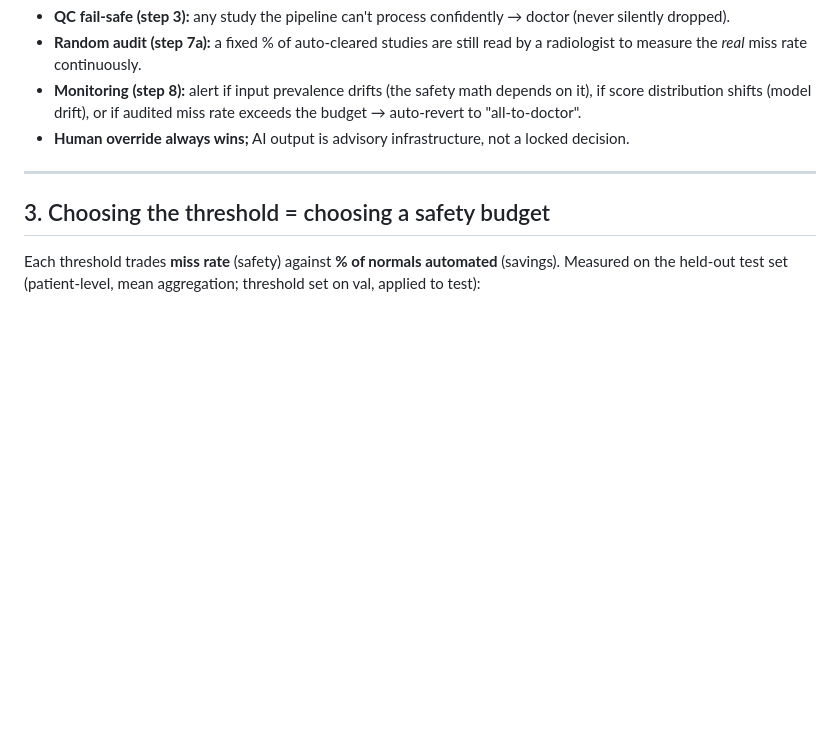
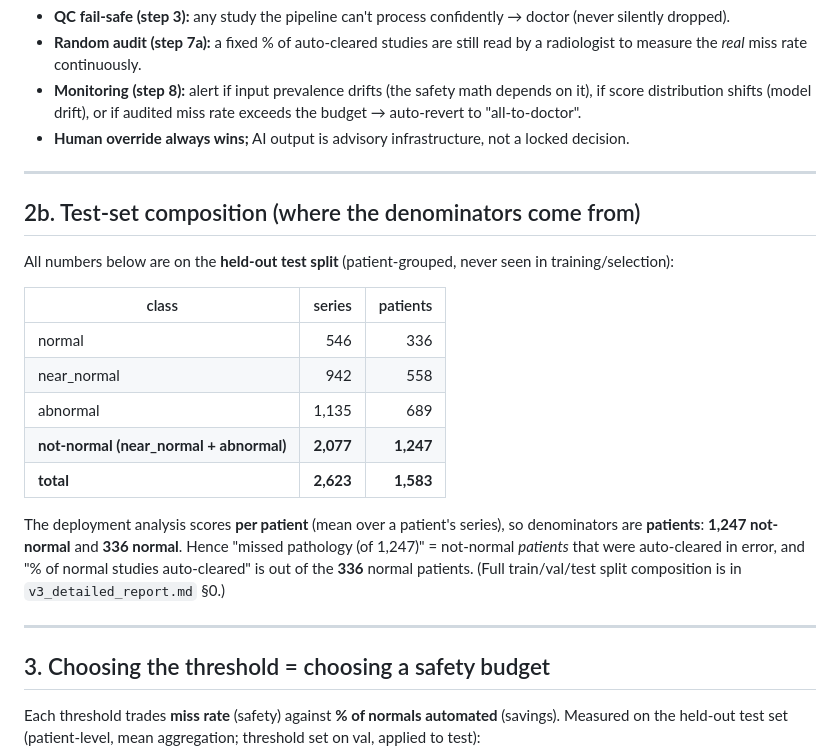
Before and after one commit to ritikkumar-5c/ct_brain_classifier, a Markdown page: docs/v3_production_deployment.md, the part around the change. Drawn GitHub-style; blank space fills up the shorter version.

```diff
--- a/docs/v3_production_deployment.md
+++ b/docs/v3_production_deployment.md
@@ -81,6 +81,22 @@ Decision score per patient: **`s = 1 − P(normal)`** (the not-normal/pathology
 
 ---
 
+## 2b. Test-set composition (where the denominators come from)
+
+All numbers below are on the **held-out test split** (patient-grouped, never seen in training/selection):
+
+| class | series | patients |
+|---|--:|--:|
+| normal | 546 | 336 |
+| near_normal | 942 | 558 |
+| abnormal | 1,135 | 689 |
+| **not-normal (near_normal + abnormal)** | **2,077** | **1,247** |
+| **total** | **2,623** | **1,583** |
+
+The deployment analysis scores **per patient** (mean over a patient's series), so denominators are **patients**: **1,247 not-normal** and **336 normal**. Hence "missed pathology (of 1,247)" = not-normal *patients* that were auto-cleared in error, and "% of normal studies auto-cleared" is out of the **336** normal patients. (Full train/val/test split composition is in `v3_detailed_report.md` §0.)
+
+---
+
 ## 3. Choosing the threshold = choosing a safety budget
 
 Each threshold trades **miss rate** (safety) against **% of normals automated** (savings). Measured on the held-out test set (patient-level, mean aggregation; threshold set on val, applied to test):
```
Also changed, not shown: docs/v3_detailed_report.md (+22 -0 lines).
